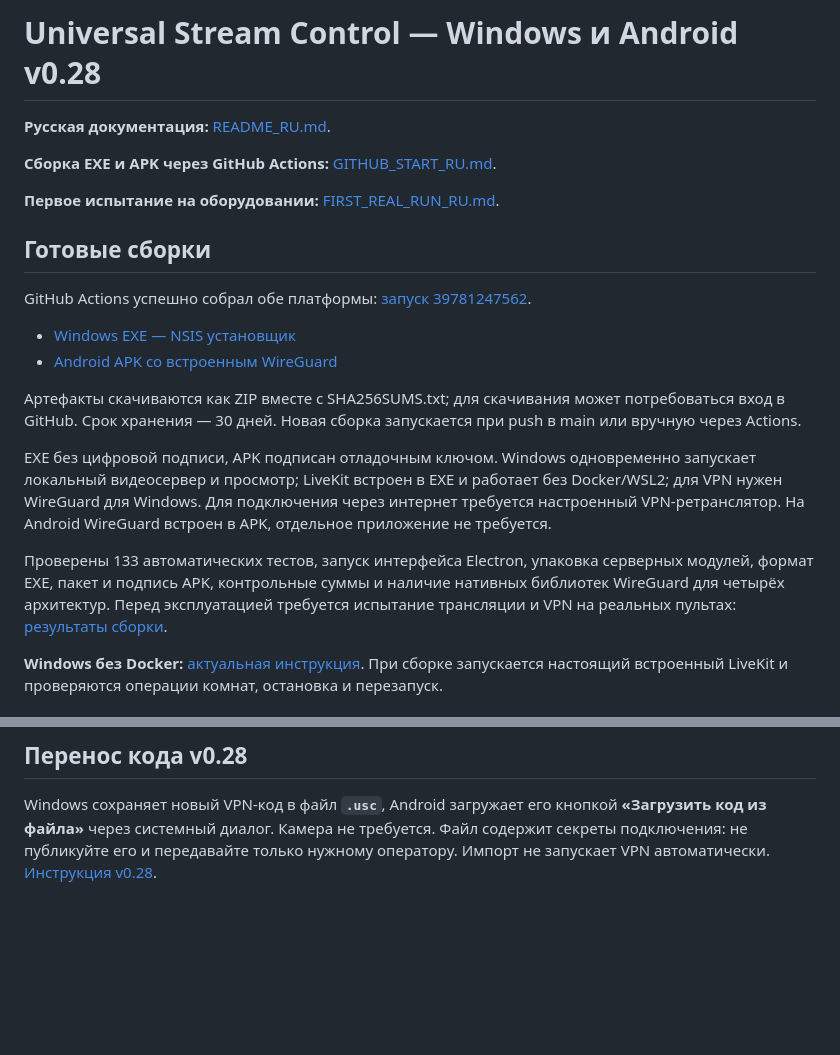
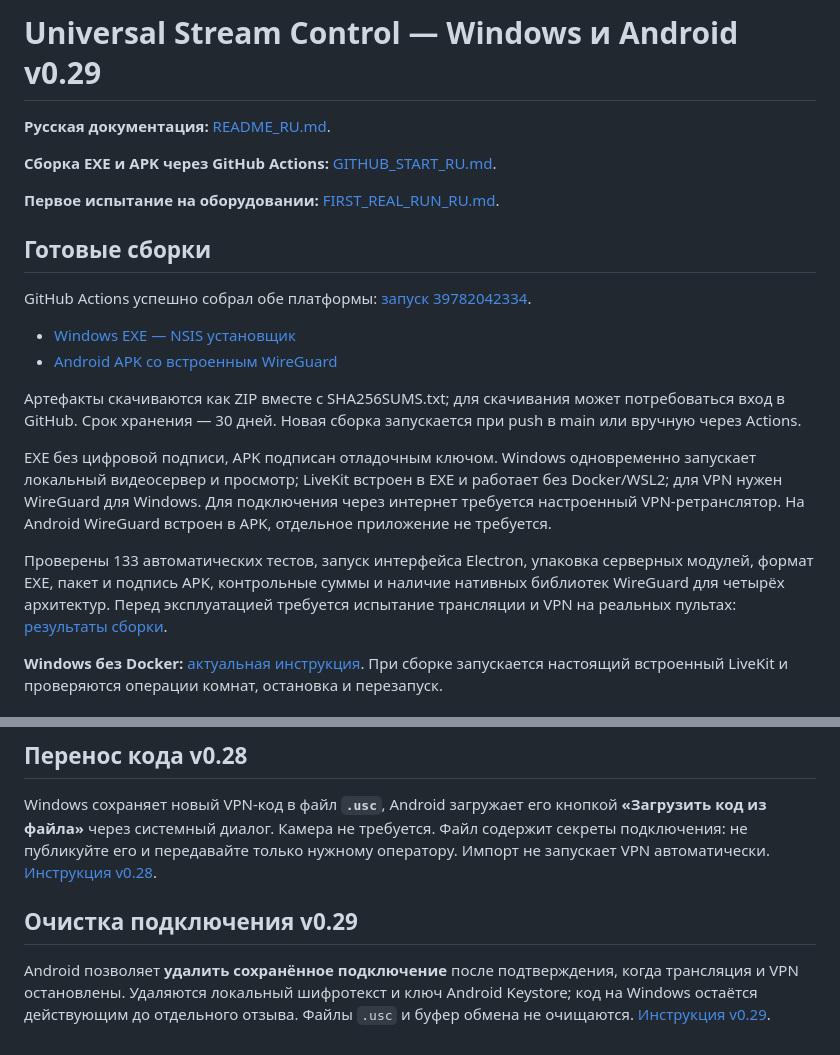
Before and after one commit to Bavk/morraxdji, a Markdown page: README.md, 2 parts joined by grey strips. Drawn GitHub-style; blank space fills up the shorter version.

```diff
--- a/README.md
+++ b/README.md
@@ -1,4 +1,4 @@
-# Universal Stream Control — Windows и Android v0.28
+# Universal Stream Control — Windows и Android v0.29
 
 **Русская документация:** [README_RU.md](README_RU.md).
 
@@ -8,5 +8,5 @@
 
 ## Готовые сборки
 
-GitHub Actions успешно собрал обе платформы: [запуск 39781247562](https://github.com/Bavk/morraxdji/actions/runs/39781247562).
+GitHub Actions успешно собрал обе платформы: [запуск 39782042334](https://github.com/Bavk/morraxdji/actions/runs/39782042334).
 
@@ -74,3 +74,7 @@ EXE без цифровой подписи, APK подписан отладоч
 ## Перенос кода v0.28
 
 Windows сохраняет новый VPN-код в файл **`.usc`**, Android загружает его кнопкой **«Загрузить код из файла»** через системный диалог. Камера не требуется. Файл содержит секреты подключения: не публикуйте его и передавайте только нужному оператору. Импорт не запускает VPN автоматически. [Инструкция v0.28](CHANGELOG_v0.28_RU.md).
+
+## Очистка подключения v0.29
+
+Android позволяет **удалить сохранённое подключение** после подтверждения, когда трансляция и VPN остановлены. Удаляются локальный шифротекст и ключ Android Keystore; код на Windows остаётся действующим до отдельного отзыва. Файлы `.usc` и буфер обмена не очищаются. [Инструкция v0.29](CHANGELOG_v0.29_RU.md).
```
Also changed, not shown: other parts of README.md (+3 -3 lines), BUILD_RESULTS_v0.29.md (added, +26 -0 lines), GITHUB_START_RU.md (+1 -1 lines).
